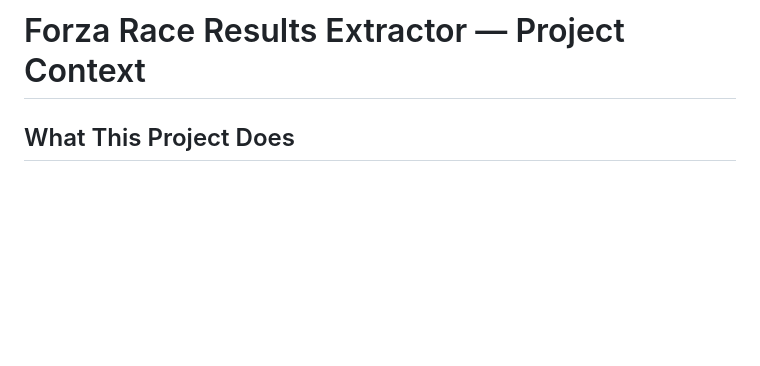
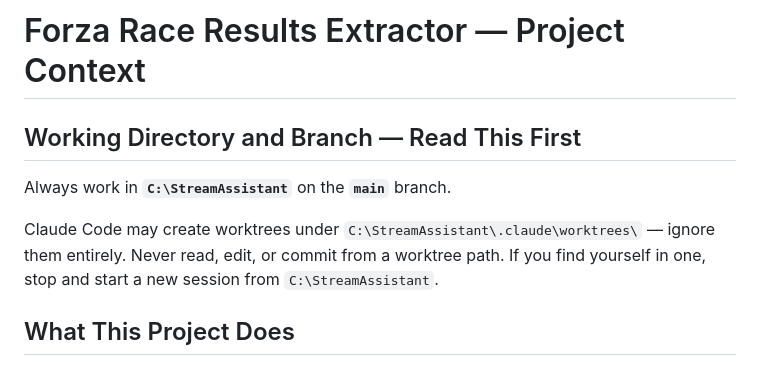
Before and after one commit to WadoBB/stream-assistant, a Markdown page: CLAUDE.md, the part around the change. Drawn GitHub-style; blank space fills up the shorter version.

Commit message:
Move working directory warning to top of CLAUDE.md
Co-Authored-By: Claude Sonnet 4.6 <noreply@anthropic.com>

```diff
--- a/CLAUDE.md
+++ b/CLAUDE.md
@@ -1,4 +1,10 @@
 # Forza Race Results Extractor — Project Context
+
+## Working Directory and Branch — Read This First
+
+Always work in **`C:\StreamAssistant`** on the **`main`** branch.
+
+Claude Code may create worktrees under `C:\StreamAssistant\.claude\worktrees\` — ignore them entirely. Never read, edit, or commit from a worktree path. If you find yourself in one, stop and start a new session from `C:\StreamAssistant`.
 
 ## What This Project Does
 This system captures race information from Forza Horizon gaming sessions to compile
```
